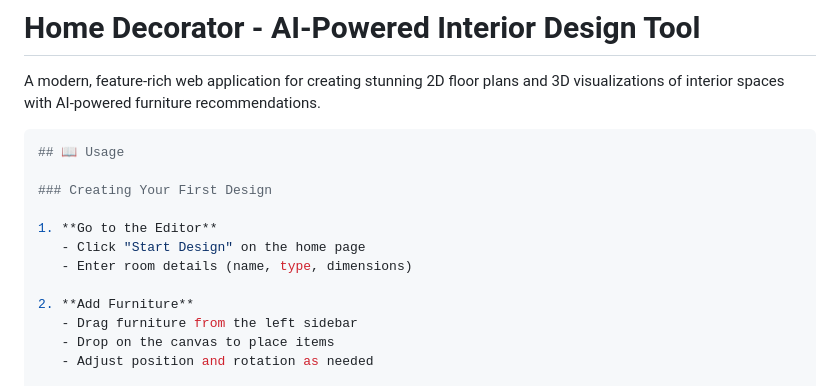
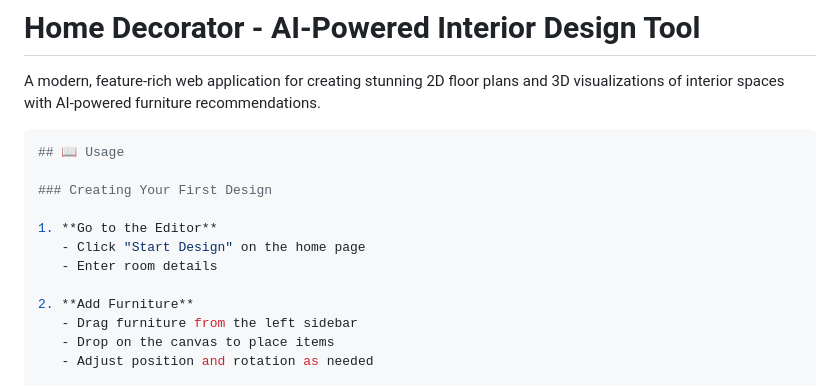
Before and after one commit to Ankit2006Raj/Home_Decorator, a Markdown page: README.md, the part around the change. Rendered like a GitHub page.

```diff
--- a/README.md
+++ b/README.md
@@ -10,7 +10,7 @@ A modern, feature-rich web application for creating stunning 2D floor plans and
 
 1. **Go to the Editor**
    - Click "Start Design" on the home page
-   - Enter room details (name, type, dimensions)
+   - Enter room details
 
 2. **Add Furniture**
    - Drag furniture from the left sidebar
```
